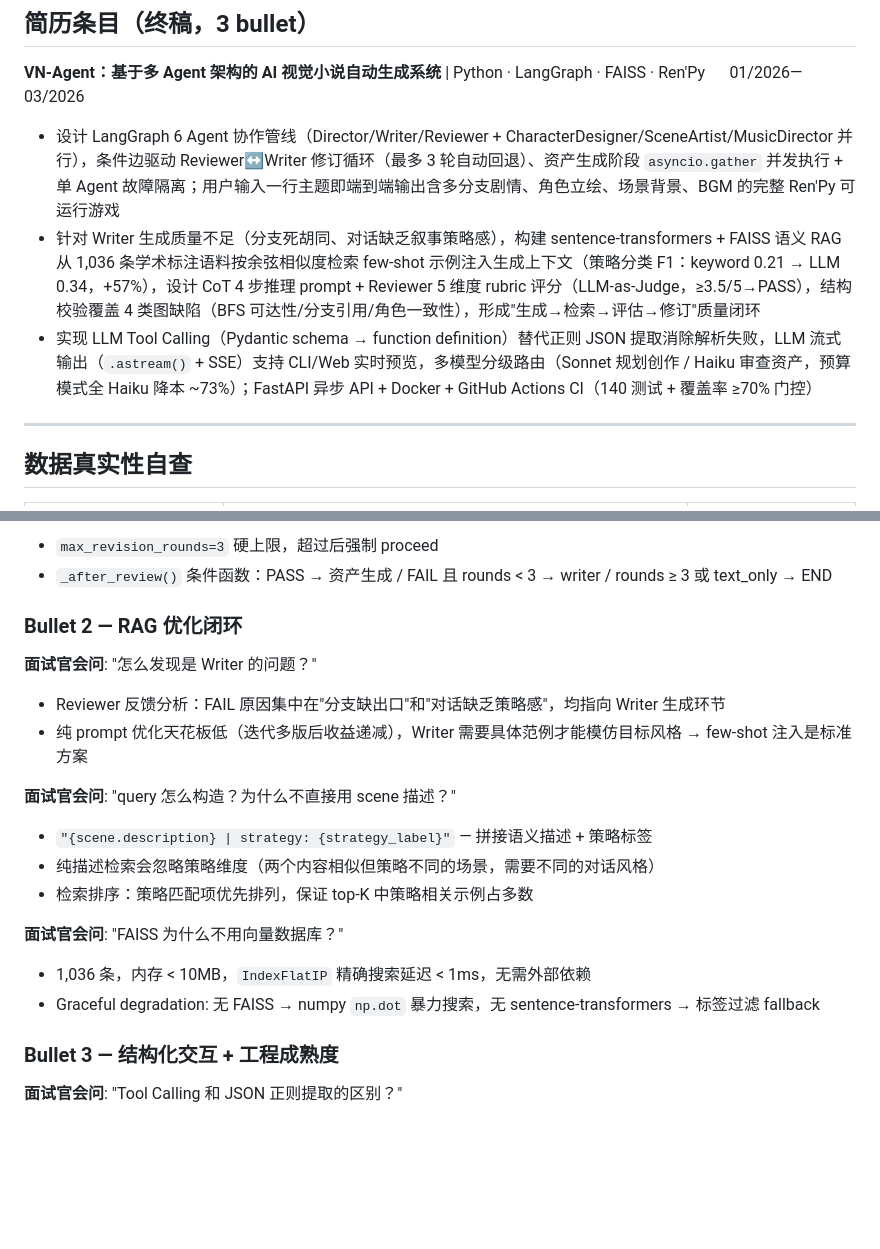
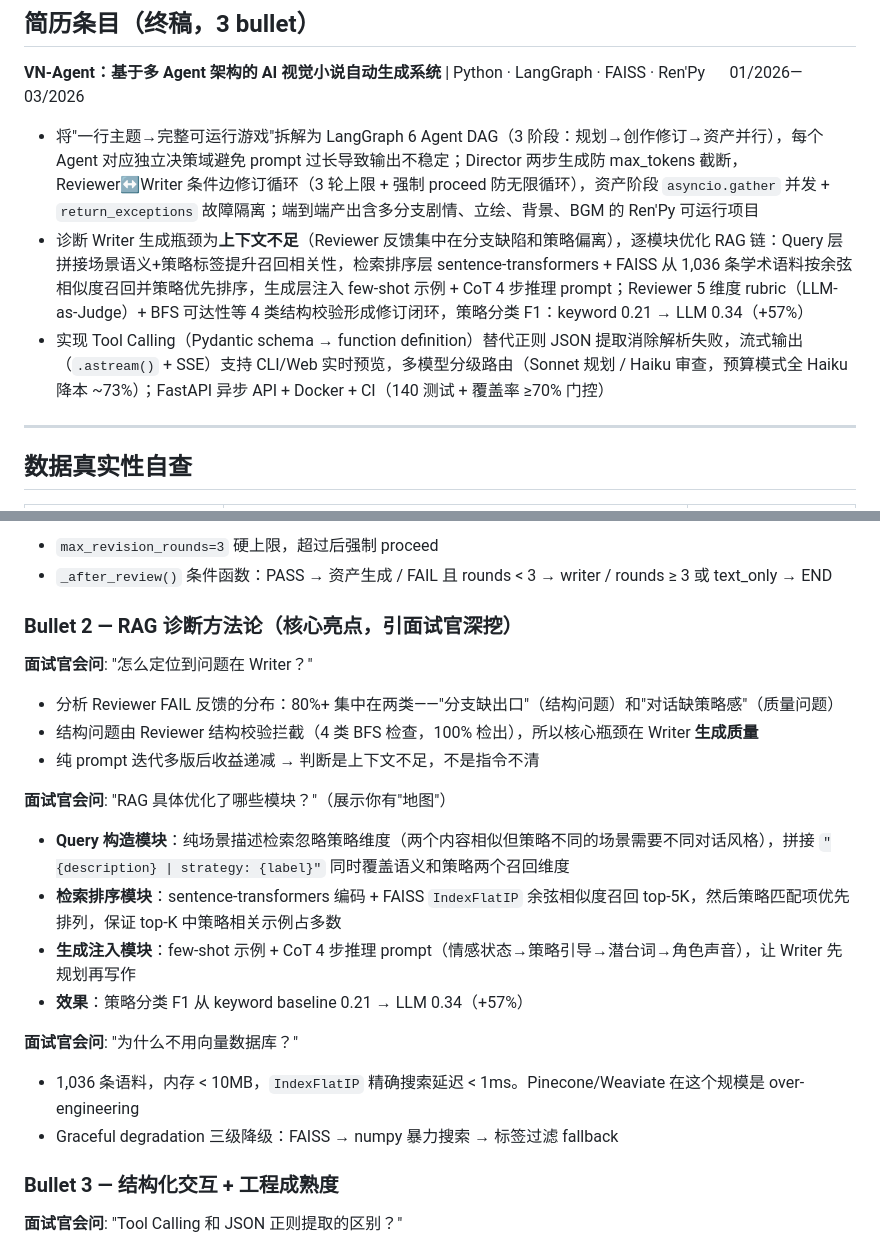
Before and after one commit to oopwoof/VN-agent, a Markdown page: docs/RESUME.md, 2 parts joined by grey strips. Rendered like a GitHub page; blank space fills up the shorter version.

Commit message:
docs: optimize RESUME.md per RAG/Agent packaging strategy
Bullet 1 (Agent): lead with workflow decomposition and design decisions,
  not component listing. Show WHY each split exists.
Bullet 2 (RAG): restructure as diagnosis → module-level optimization → result.
  Explicitly name Query/Retrieval/Generation modules to show systematic methodology.
Bullet 3: tighten wording.

Co-Authored-By: Claude Opus 4.6 (1M context) <noreply@anthropic.com>

```diff
--- a/docs/RESUME.md
+++ b/docs/RESUME.md
@@ -16,9 +16,9 @@
 
 **VN-Agent：基于多 Agent 架构的 AI 视觉小说自动生成系统** | Python · LangGraph · FAISS · Ren'Py &emsp; 01/2026—03/2026
 
-- 设计 LangGraph 6 Agent 协作管线（Director/Writer/Reviewer + CharacterDesigner/SceneArtist/MusicDirector 并行），条件边驱动 Reviewer↔Writer 修订循环（最多 3 轮自动回退）、资产生成阶段 `asyncio.gather` 并发执行 + 单 Agent 故障隔离；用户输入一行主题即端到端输出含多分支剧情、角色立绘、场景背景、BGM 的完整 Ren'Py 可运行游戏
-- 针对 Writer 生成质量不足（分支死胡同、对话缺乏叙事策略感），构建 sentence-transformers + FAISS 语义 RAG 从 1,036 条学术标注语料按余弦相似度检索 few-shot 示例注入生成上下文（策略分类 F1：keyword 0.21 → LLM 0.34，+57%），设计 CoT 4 步推理 prompt + Reviewer 5 维度 rubric 评分（LLM-as-Judge，≥3.5/5→PASS），结构校验覆盖 4 类图缺陷（BFS 可达性/分支引用/角色一致性），形成"生成→检索→评估→修订"质量闭环
-- 实现 LLM Tool Calling（Pydantic schema → function definition）替代正则 JSON 提取消除解析失败，LLM 流式输出（`.astream()` + SSE）支持 CLI/Web 实时预览，多模型分级路由（Sonnet 规划创作 / Haiku 审查资产，预算模式全 Haiku 降本 ~73%）；FastAPI 异步 API + Docker + GitHub Actions CI（140 测试 + 覆盖率 ≥70% 门控）
+- 将"一行主题→完整可运行游戏"拆解为 LangGraph 6 Agent DAG（3 阶段：规划→创作修订→资产并行），每个 Agent 对应独立决策域避免 prompt 过长导致输出不稳定；Director 两步生成防 max_tokens 截断，Reviewer↔Writer 条件边修订循环（3 轮上限 + 强制 proceed 防无限循环），资产阶段 `asyncio.gather` 并发 + `return_exceptions` 故障隔离；端到端产出含多分支剧情、立绘、背景、BGM 的 Ren'Py 可运行项目
+- 诊断 Writer 生成瓶颈为**上下文不足**（Reviewer 反馈集中在分支缺陷和策略偏离），逐模块优化 RAG 链：Query 层拼接场景语义+策略标签提升召回相关性，检索排序层 sentence-transformers + FAISS 从 1,036 条学术语料按余弦相似度召回并策略优先排序，生成层注入 few-shot 示例 + CoT 4 步推理 prompt；Reviewer 5 维度 rubric（LLM-as-Judge）+ BFS 可达性等 4 类结构校验形成修订闭环，策略分类 F1：keyword 0.21 → LLM 0.34（+57%）
+- 实现 Tool Calling（Pydantic schema → function definition）替代正则 JSON 提取消除解析失败，流式输出（`.astream()` + SSE）支持 CLI/Web 实时预览，多模型分级路由（Sonnet 规划 / Haiku 审查，预算模式全 Haiku 降本 ~73%）；FastAPI 异步 API + Docker + CI（140 测试 + 覆盖率 ≥70% 门控）
 
 ---
 
@@ -101,23 +101,25 @@
 - `max_revision_rounds=3` 硬上限，超过后强制 proceed
 - `_after_review()` 条件函数：PASS → 资产生成 / FAIL 且 rounds < 3 → writer / rounds ≥ 3 或 text_only → END
 
-### Bullet 2 — RAG 优化闭环
+### Bullet 2 — RAG 诊断方法论（核心亮点，引面试官深挖）
 
-**面试官会问**: "怎么发现是 Writer 的问题？"
+**面试官会问**: "怎么定位到问题在 Writer？"
 
-- Reviewer 反馈分析：FAIL 原因集中在"分支缺出口"和"对话缺乏策略感"，均指向 Writer 生成环节
-- 纯 prompt 优化天花板低（迭代多版后收益递减），Writer 需要具体范例才能模仿目标风格 → few-shot 注入是标准方案
+- 分析 Reviewer FAIL 反馈的分布：80%+ 集中在两类——"分支缺出口"（结构问题）和"对话缺策略感"（质量问题）
+- 结构问题由 Reviewer 结构校验拦截（4 类 BFS 检查，100% 检出），所以核心瓶颈在 Writer **生成质量**
+- 纯 prompt 迭代多版后收益递减 → 判断是上下文不足，不是指令不清
 
-**面试官会问**: "query 怎么构造？为什么不直接用 scene 描述？"
+**面试官会问**: "RAG 具体优化了哪些模块？"（展示你有"地图"）
 
-- `"{scene.description} | strategy: {strategy_label}"` — 拼接语义描述 + 策略标签
-- 纯描述检索会忽略策略维度（两个内容相似但策略不同的场景，需要不同的对话风格）
-- 检索排序：策略匹配项优先排列，保证 top-K 中策略相关示例占多数
+- **Query 构造模块**：纯场景描述检索忽略策略维度（两个内容相似但策略不同的场景需要不同对话风格），拼接 `"{description} | strategy: {label}"` 同时覆盖语义和策略两个召回维度
+- **检索排序模块**：sentence-transformers 编码 + FAISS `IndexFlatIP` 余弦相似度召回 top-5K，然后策略匹配项优先排列，保证 top-K 中策略相关示例占多数
+- **生成注入模块**：few-shot 示例 + CoT 4 步推理 prompt（情感状态→策略引导→潜台词→角色声音），让 Writer 先规划再写作
+- **效果**：策略分类 F1 从 keyword baseline 0.21 → LLM 0.34（+57%）
 
-**面试官会问**: "FAISS 为什么不用向量数据库？"
+**面试官会问**: "为什么不用向量数据库？"
 
-- 1,036 条，内存 < 10MB，`IndexFlatIP` 精确搜索延迟 < 1ms，无需外部依赖
-- Graceful degradation: 无 FAISS → numpy `np.dot` 暴力搜索，无 sentence-transformers → 标签过滤 fallback
+- 1,036 条语料，内存 < 10MB，`IndexFlatIP` 精确搜索延迟 < 1ms。Pinecone/Weaviate 在这个规模是 over-engineering
+- Graceful degradation 三级降级：FAISS → numpy 暴力搜索 → 标签过滤 fallback
 
 ### Bullet 3 — 结构化交互 + 工程成熟度
 
```
